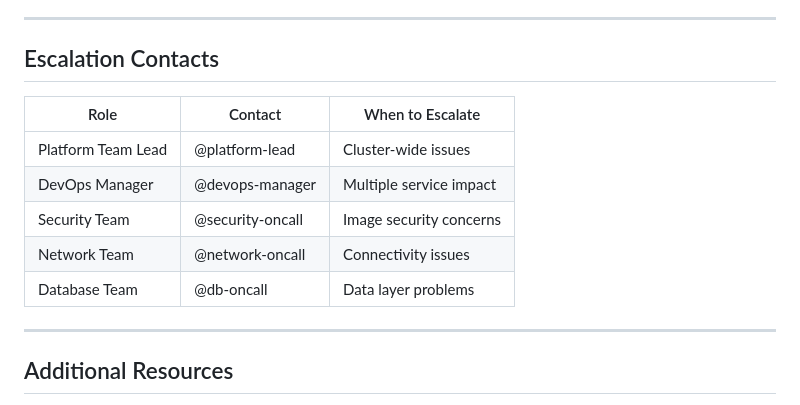
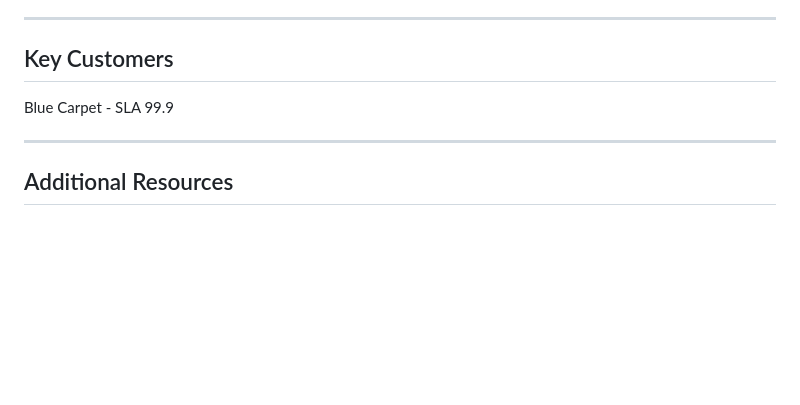
Before and after one commit to justynroberts/justynroberts.github.io, a Markdown page: kubernetes-incident-runbook.md, the part around the change. Rendered like a GitHub page; blank space fills up the shorter version.

```diff
--- a/kubernetes-incident-runbook.md
+++ b/kubernetes-incident-runbook.md
@@ -314,15 +314,10 @@ curl -s https://alb.us-west-2.elb.amazonaws.com/health
 
 ---
 
-## Escalation Contacts
+## Key Customers
 
-| Role | Contact | When to Escalate |
-|------|---------|------------------|
-| Platform Team Lead | @platform-lead | Cluster-wide issues |
-| DevOps Manager | @devops-manager | Multiple service impact |
-| Security Team | @security-oncall | Image security concerns |
-| Network Team | @network-oncall | Connectivity issues |
-| Database Team | @db-oncall | Data layer problems |
+Blue Carpet - SLA 99.9
+
 
 ---
 
```
